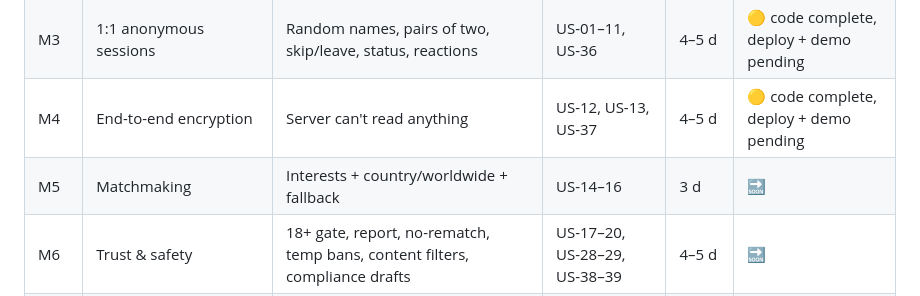
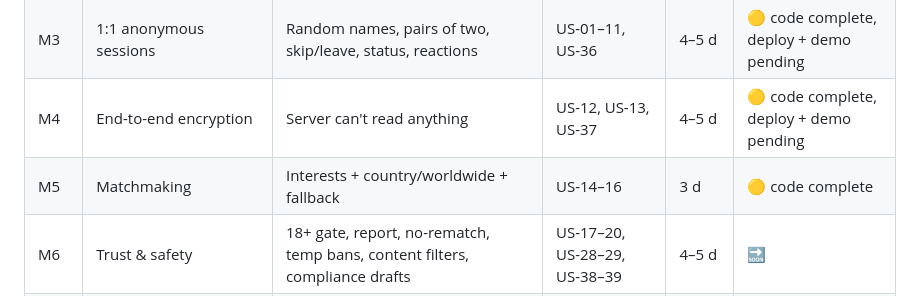
Before and after one commit to futuresfsake/realtime-chat, a Markdown page: docs/01-product/milestones.md, the part around one of its changes. Rendered like a GitHub page.

Commit message:
docs: update milestones for M5 matchmaking

```diff
--- a/docs/01-product/milestones.md
+++ b/docs/01-product/milestones.md
@@ -24,7 +24,7 @@ Estimates assume ~5 focused hours/day and include learning, tests and docs. **E2
 | **M2** | **Hardening + CI/CD + first deploy** | Safe to be on the internet, deployed automatically | US-21–24, US-32–35 | 4–5 d | 🔜 **next** |
 | M3 | 1:1 anonymous sessions | Random names, pairs of two, skip/leave, status, reactions | US-01–11, US-36 | 4–5 d | 🟡 code complete, deploy + demo pending |
 | M4 | End-to-end encryption | Server can't read anything | US-12, US-13, US-37 | 4–5 d | 🟡 code complete, deploy + demo pending |
-| M5 | Matchmaking | Interests + country/worldwide + fallback | US-14–16 | 3 d | 🔜 |
+| M5 | Matchmaking | Interests + country/worldwide + fallback | US-14–16 | 3 d | 🟡 code complete |
 | M6 | Trust & safety | 18+ gate, report, no-rematch, temp bans, content filters, compliance drafts | US-17–20, US-28–29, US-38–39 | 4–5 d | 🔜 |
 | M7 | Quality, observability, monitoring & moderation | Coverage, logs, SLOs, dashboards, a11y, moderator tools | US-25, US-30–31, US-40–44 | 3–4 d | 🔜 |
 | M8 | Public launch | Legal sign-off, compliance 100%, go live | US-45–46 | 2–3 d | 🔜 |
```
Also changed, not shown: other parts of docs/01-product/milestones.md (+1 -1 lines).
